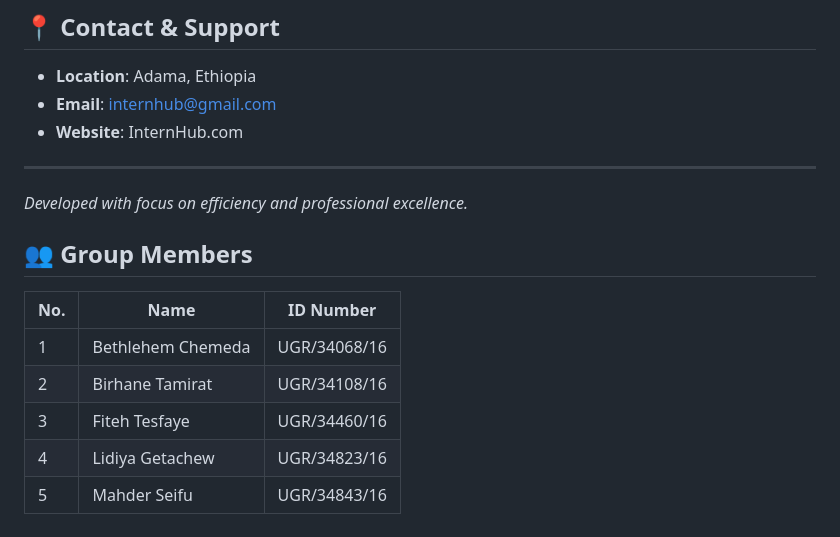
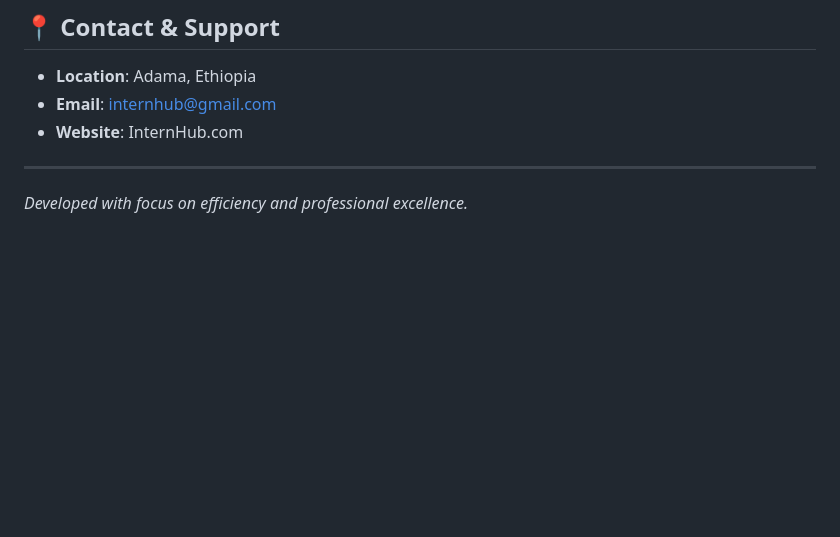
Before and after one commit to Fiteh-21/Digital-Internship-Platform, a Markdown page: README.md, the part around the change. Rendered like a GitHub page; blank space fills up the shorter version.

```diff
--- a/README.md
+++ b/README.md
@@ -74,13 +74,3 @@ anti/
 ---
 
 _Developed with focus on efficiency and professional excellence._
-
-## 👥 Group Members
-
-| No. | Name              | ID Number    |
-| --- | ----------------- | ------------ |
-| 1   | Bethlehem Chemeda | UGR/34068/16 |
-| 2   | Birhane Tamirat   | UGR/34108/16 |
-| 3   | Fiteh Tesfaye     | UGR/34460/16 |
-| 4   | Lidiya Getachew   | UGR/34823/16 |
-| 5   | Mahder Seifu      | UGR/34843/16 |
```
